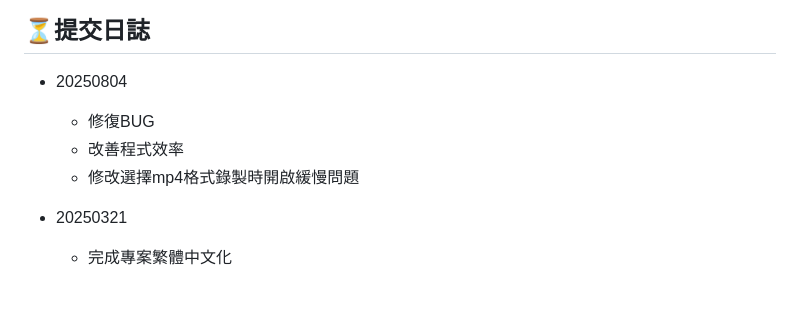
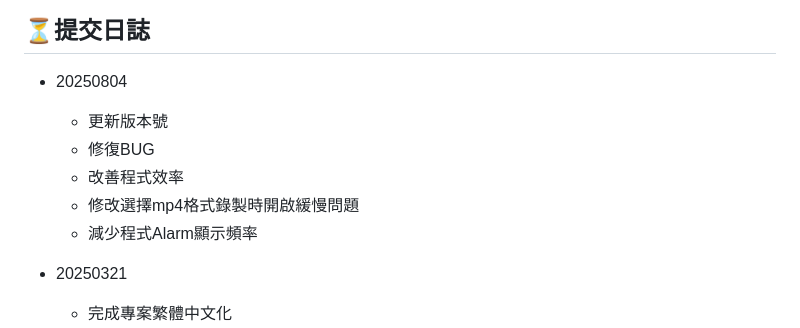
Before and after one commit to SAOJSM/LiveRecorder-1, a Markdown page: README.md, the part around the change. Drawn GitHub-style; blank space fills up the shorter version.

```diff
--- a/README.md
+++ b/README.md
@@ -398,9 +398,11 @@ docker-compose stop
 ## ⏳提交日誌
 
 - 20250804
+  - 更新版本號
   - 修復BUG
   - 改善程式效率
   - 修改選擇mp4格式錄製時開啟緩慢問題
+  - 減少程式Alarm顯示頻率
 
 - 20250321
   - 完成專案繁體中文化
```
